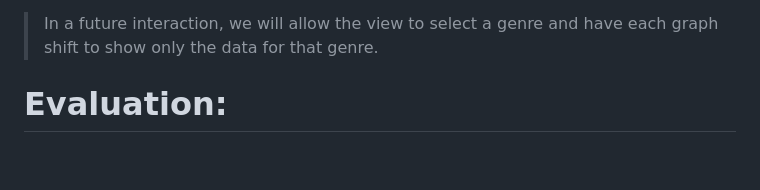
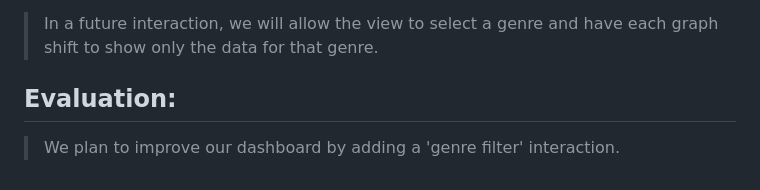
Before and after one commit to annakyoko/cpsc4030-final-project, a Markdown page: Project_Process_Book.md, the part around the change. Drawn GitHub-style.

Commit message:
Enhance Evaluation section with genre filter plans
Updated the evaluation section to include plans for a genre filter interaction.

```diff
--- a/Project_Process_Book.md
+++ b/Project_Process_Book.md
@@ -44,6 +44,6 @@ To expand our analysis we are also prepared to ask, “how will our patterns shi
 > In a future interaction, we will allow the view to select a genre and have each graph shift to show only the data for that genre.
 
 
-# Evaluation:
+## Evaluation:
 
->
+> We plan to improve our dashboard by adding a 'genre filter' interaction.
```
